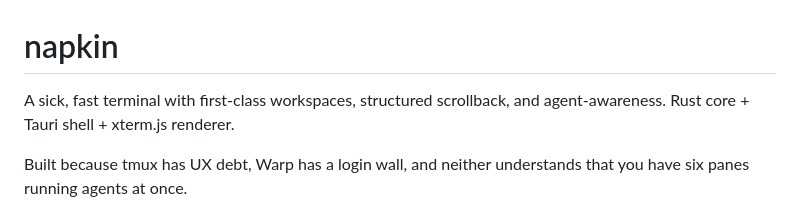
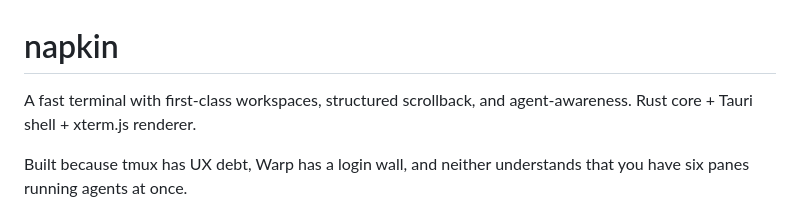
Before and after one commit to johndockery/napkin, a Markdown page: README.md, the part around the change. Rendered like a GitHub page.

```diff
--- a/README.md
+++ b/README.md
@@ -1,6 +1,6 @@
 # napkin
 
-A sick, fast terminal with first-class workspaces, structured scrollback,
+A fast terminal with first-class workspaces, structured scrollback,
 and agent-awareness. Rust core + Tauri shell + xterm.js renderer.
 
 Built because tmux has UX debt, Warp has a login wall, and neither
```
